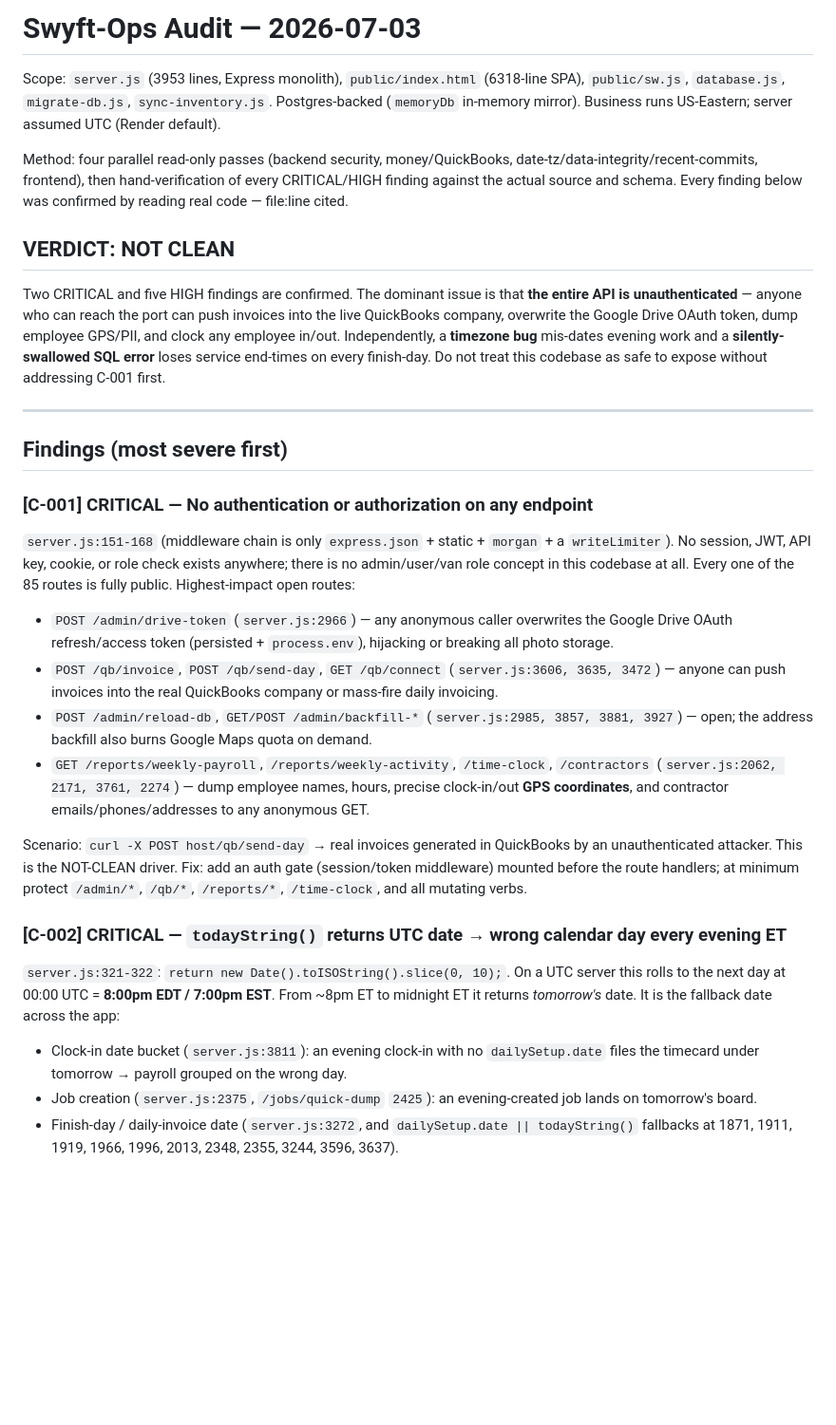
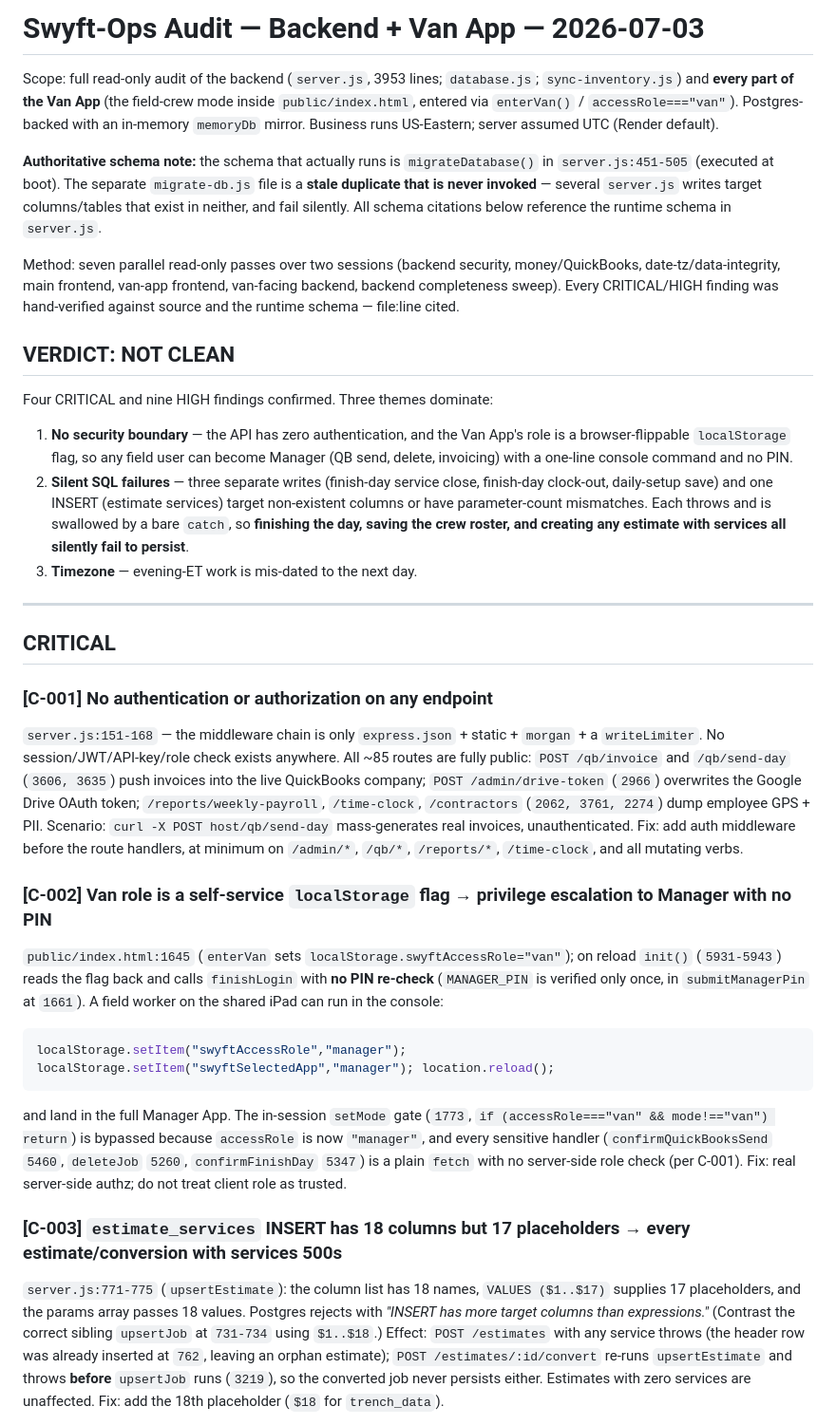
Before and after one commit to rayswtyft/swyft-ops, a Markdown page: AUDIT.md, the part around one of its changes. Shown at 95% size. GitHub-like rendering; blank space fills up the shorter version.

````diff
--- a/AUDIT.md
+++ b/AUDIT.md
@@ -1,32 +1,33 @@
-# Swyft-Ops Audit — 2026-07-03
+# Swyft-Ops Audit — Backend + Van App — 2026-07-03
 
-Scope: `server.js` (3953 lines, Express monolith), `public/index.html` (6318-line SPA),
-`public/sw.js`, `database.js`, `migrate-db.js`, `sync-inventory.js`. Postgres-backed
-(`memoryDb` in-memory mirror). Business runs US-Eastern; server assumed UTC (Render default).
+Scope: full read-only audit of the backend (`server.js`, 3953 lines; `database.js`; `sync-inventory.js`) and **every part of the Van App** (the field-crew mode inside `public/index.html`, entered via `enterVan()` / `accessRole==="van"`). Postgres-backed with an in-memory `memoryDb` mirror. Business runs US-Eastern; server assumed UTC (Render default).
 
-Method: four parallel read-only passes (backend security, money/QuickBooks, date-tz/data-integrity/recent-commits, frontend), then hand-verification of every CRITICAL/HIGH finding against the actual source and schema. Every finding below was confirmed by reading real code — file:line cited.
+**Authoritative schema note:** the schema that actually runs is `migrateDatabase()` in `server.js:451-505` (executed at boot). The separate `migrate-db.js` file is a **stale duplicate that is never invoked** — several `server.js` writes target columns/tables that exist in neither, and fail silently. All schema citations below reference the runtime schema in `server.js`.
+
+Method: seven parallel read-only passes over two sessions (backend security, money/QuickBooks, date-tz/data-integrity, main frontend, van-app frontend, van-facing backend, backend completeness sweep). Every CRITICAL/HIGH finding was hand-verified against source and the runtime schema — file:line cited.
 
 ## VERDICT: NOT CLEAN
 
-Two CRITICAL and five HIGH findings are confirmed. The dominant issue is that **the entire API is unauthenticated** — anyone who can reach the port can push invoices into the live QuickBooks company, overwrite the Google Drive OAuth token, dump employee GPS/PII, and clock any employee in/out. Independently, a **timezone bug** mis-dates evening work and a **silently-swallowed SQL error** loses service end-times on every finish-day. Do not treat this codebase as safe to expose without addressing C-001 first.
+Four CRITICAL and nine HIGH findings confirmed. Three themes dominate:
+1. **No security boundary** — the API has zero authentication, and the Van App's role is a browser-flippable `localStorage` flag, so any field user can become Manager (QB send, delete, invoicing) with a one-line console command and no PIN.
+2. **Silent SQL failures** — three separate writes (finish-day service close, finish-day clock-out, daily-setup save) and one INSERT (estimate services) target non-existent columns or have parameter-count mismatches. Each throws and is swallowed by a bare `catch`, so **finishing the day, saving the crew roster, and creating any estimate with services all silently fail to persist**.
+3. **Timezone** — evening-ET work is mis-dated to the next day.
 
 ---
 
-## Findings (most severe first)
+## CRITICAL
 
-### [C-001] CRITICAL — No authentication or authorization on any endpoint
-`server.js:151-168` (middleware chain is only `express.json` + static + `morgan` + a `writeLimiter`). No session, JWT, API key, cookie, or role check exists anywhere; there is no admin/user/van role concept in this codebase at all. Every one of the 85 routes is fully public. Highest-impact open routes:
-- `POST /admin/drive-token` (`server.js:2966`) — any anonymous caller overwrites the Google Drive OAuth refresh/access token (persisted + `process.env`), hijacking or breaking all photo storage.
-- `POST /qb/invoice`, `POST /qb/send-day`, `GET /qb/connect` (`server.js:3606, 3635, 3472`) — anyone can push invoices into the real QuickBooks company or mass-fire daily invoicing.
-- `POST /admin/reload-db`, `GET/POST /admin/backfill-*` (`server.js:2985, 3857, 3881, 3927`) — open; the address backfill also burns Google Maps quota on demand.
-- `GET /reports/weekly-payroll`, `/reports/weekly-activity`, `/time-clock`, `/contractors` (`server.js:2062, 2171, 3761, 2274`) — dump employee names, hours, precise clock-in/out **GPS coordinates**, and contractor emails/phones/addresses to any anonymous GET.
+### [C-001] No authentication or authorization on any endpoint
+`server.js:151-168` — the middleware chain is only `express.json` + static + `morgan` + a `writeLimiter`. No session/JWT/API-key/role check exists anywhere. All ~85 routes are fully public: `POST /qb/invoice` and `/qb/send-day` (`3606, 3635`) push invoices into the live QuickBooks company; `POST /admin/drive-token` (`2966`) overwrites the Google Drive OAuth token; `/reports/weekly-payroll`, `/time-clock`, `/contractors` (`2062, 3761, 2274`) dump employee GPS + PII. Scenario: `curl -X POST host/qb/send-day` mass-generates real invoices, unauthenticated. Fix: add auth middleware before the route handlers, at minimum on `/admin/*`, `/qb/*`, `/reports/*`, `/time-clock`, and all mutating verbs.
 
-Scenario: `curl -X POST host/qb/send-day` → real invoices generated in QuickBooks by an unauthenticated attacker. This is the NOT-CLEAN driver.
-Fix: add an auth gate (session/token middleware) mounted before the route handlers; at minimum protect `/admin/*`, `/qb/*`, `/reports/*`, `/time-clock`, and all mutating verbs.
+### [C-002] Van role is a self-service `localStorage` flag → privilege escalation to Manager with no PIN
+`public/index.html:1645` (`enterVan` sets `localStorage.swyftAccessRole="van"`); on reload `init()` (`5931-5943`) reads the flag back and calls `finishLogin` with **no PIN re-check** (`MANAGER_PIN` is verified only once, in `submitManagerPin` at `1661`). A field worker on the shared iPad can run in the console:
+```js
+localStorage.setItem("swyftAccessRole","manager");
+localStorage.setItem("swyftSelectedApp","manager"); location.reload();
+```
+and land in the full Manager App. The in-session `setMode` gate (`1773`, `if (accessRole==="van" && mode!=="van") return`) is bypassed because `accessRole` is now `"manager"`, and every sensitive handler (`confirmQuickBooksSend` `5460`, `deleteJob` `5260`, `confirmFinishDay` `5347`) is a plain `fetch` with no server-side role check (per C-001). Fix: real server-side authz; do not treat client role as trusted.
 
-### [C-002] CRITICAL — `todayString()` returns UTC date → wrong calendar day every evening ET
-`server.js:321-322`: `return new Date().toISOString().slice(0, 10);`. On a UTC server this rolls to the next day at 00:00 UTC = **8:00pm EDT / 7:00pm EST**. From ~8pm ET to midnight ET it returns *tomorrow's* date. It is the fallback date across the app:
-- Clock-in date bucket (`server.js:3811`): an evening clock-in with no `dailySetup.date` files the timecard under tomorrow → payroll grouped on the wrong day.
-- Job creation (`server.js:2375`, `/jobs/quick-dump` `2425`): an evening-created job lands on tomorrow's board.
-- Finish-day / daily-invoice date (`server.js:3272`, and `dailySetup.date || todayString()` fallbacks at 1871, 1911, 1919, 1966, 1996, 2013, 2348, 2355, 3244, 3596, 3637).
+### [C-003] `estimate_services` INSERT has 18 columns but 17 placeholders → every estimate/conversion with services 500s
+`server.js:771-775` (`upsertEstimate`): the column list has 18 names, `VALUES ($1..$17)` supplies 17 placeholders, and the params array passes 18 values. Postgres rejects with *"INSERT has more target columns than expressions."* (Contrast the correct sibling `upsertJob` at `731-734` using `$1..$18`.) Effect: `POST /estimates` with any service throws (the header row was already inserted at `762`, leaving an orphan estimate); `POST /estimates/:id/convert` re-runs `upsertEstimate` and throws **before** `upsertJob` runs (`3219`), so the converted job never persists either. Estimates with zero services are unaffected. Fix: add the 18th placeholder (`$18` for `trench_data`).
 
````
Also changed, not shown: other parts of AUDIT.md (+93 -53 lines).
